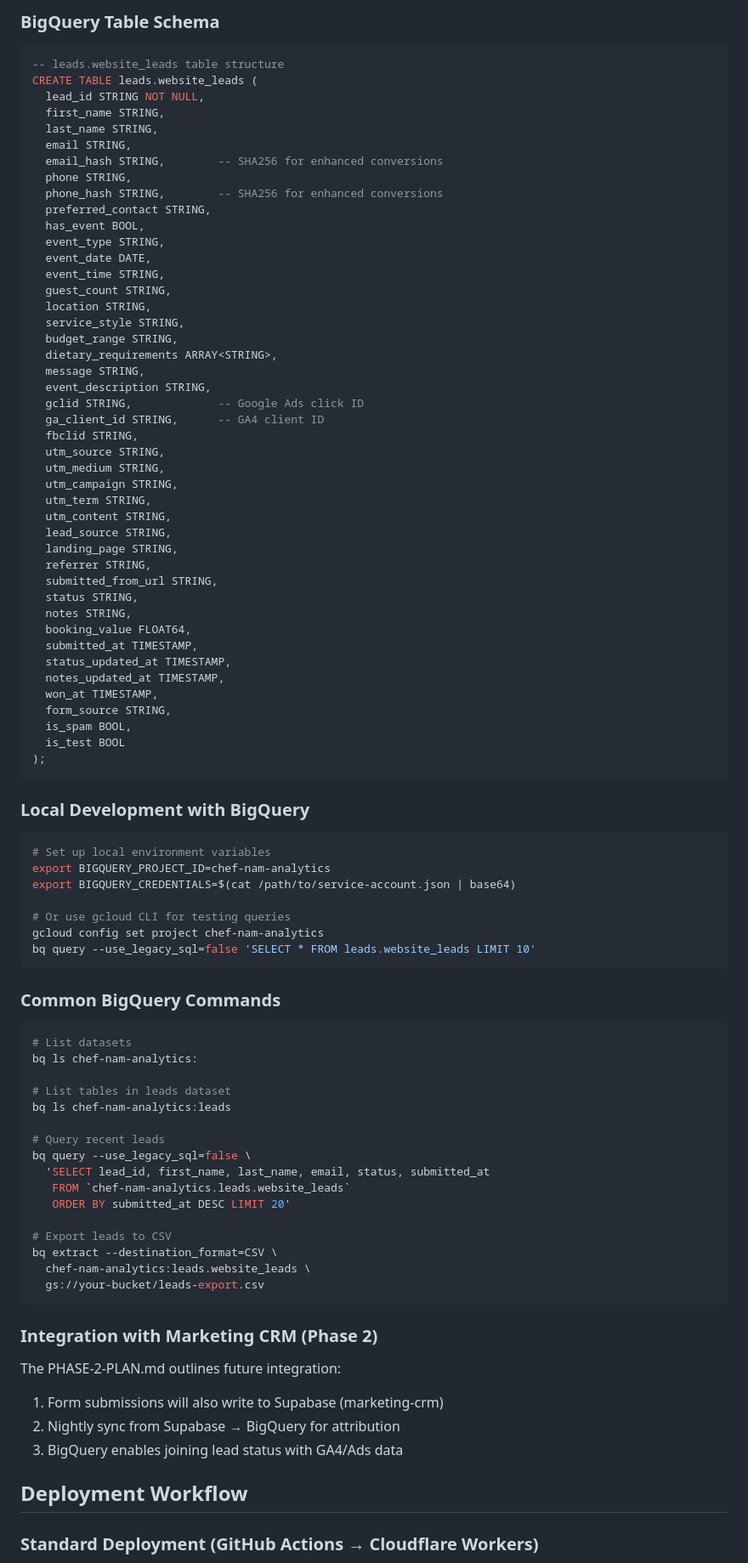
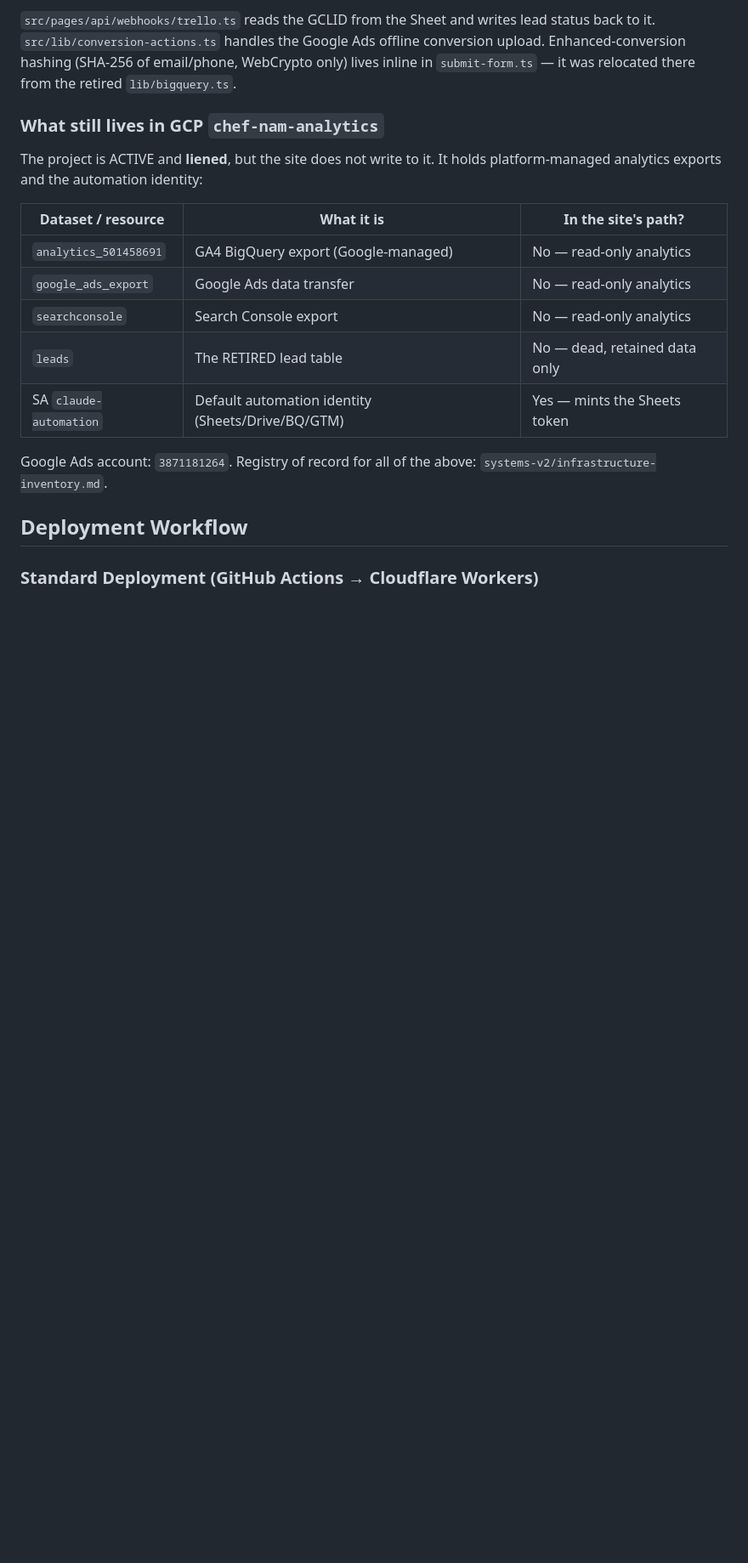
Before and after one commit to peakscapedigital/chef-nam, a Markdown page: CLAUDE.md, the part around one of its changes. Shown at 85% size. Rendered like a GitHub page; blank space fills up the shorter version.

````diff
--- a/CLAUDE.md
+++ b/CLAUDE.md
@@ -77,88 +81,24 @@ The `BIGQUERY_CREDENTIALS` env var accepts either:
 
-### BigQuery Table Schema
-```sql
--- leads.website_leads table structure
-CREATE TABLE leads.website_leads (
-  lead_id STRING NOT NULL,
-  first_name STRING,
-  last_name STRING,
-  email STRING,
-  email_hash STRING,        -- SHA256 for enhanced conversions
-  phone STRING,
-  phone_hash STRING,        -- SHA256 for enhanced conversions
-  preferred_contact STRING,
-  has_event BOOL,
-  event_type STRING,
-  event_date DATE,
-  event_time STRING,
-  guest_count STRING,
-  location STRING,
-  service_style STRING,
-  budget_range STRING,
-  dietary_requirements ARRAY<STRING>,
-  message STRING,
-  event_description STRING,
-  gclid STRING,             -- Google Ads click ID
-  ga_client_id STRING,      -- GA4 client ID
-  fbclid STRING,
-  utm_source STRING,
-  utm_medium STRING,
-  utm_campaign STRING,
-  utm_term STRING,
-  utm_content STRING,
-  lead_source STRING,
-  landing_page STRING,
-  referrer STRING,
-  submitted_from_url STRING,
-  status STRING,
-  notes STRING,
-  booking_value FLOAT64,
-  submitted_at TIMESTAMP,
-  status_updated_at TIMESTAMP,
-  notes_updated_at TIMESTAMP,
-  won_at TIMESTAMP,
-  form_source STRING,
-  is_spam BOOL,
-  is_test BOOL
-);
-```
+`src/pages/api/webhooks/trello.ts` reads the GCLID from the Sheet and writes lead status
+back to it. `src/lib/conversion-actions.ts` handles the Google Ads offline conversion upload.
+Enhanced-conversion hashing (SHA-256 of email/phone, WebCrypto only) lives inline in
+`submit-form.ts` — it was relocated there from the retired `lib/bigquery.ts`.
 
-### Local Development with BigQuery
-```bash
-# Set up local environment variables
-export BIGQUERY_PROJECT_ID=chef-nam-analytics
-export BIGQUERY_CREDENTIALS=$(cat /path/to/service-account.json | base64)
+### What still lives in GCP `chef-nam-analytics`
 
-# Or use gcloud CLI for testing queries
-gcloud config set project chef-nam-analytics
-bq query --use_legacy_sql=false 'SELECT * FROM leads.website_leads LIMIT 10'
-```
+The project is ACTIVE and **liened**, but the site does not write to it. It holds
+platform-managed analytics exports and the automation identity:
 
-### Common BigQuery Commands
-```bash
-# List datasets
-bq ls chef-nam-analytics:
+| Dataset / resource | What it is | In the site's path? |
+|---|---|---|
+| `analytics_501458691` | GA4 BigQuery export (Google-managed) | No — read-only analytics |
+| `google_ads_export` | Google Ads data transfer | No — read-only analytics |
+| `searchconsole` | Search Console export | No — read-only analytics |
+| `leads` | The RETIRED lead table | No — dead, retained data only |
+| SA `claude-automation` | Default automation identity (Sheets/Drive/BQ/GTM) | Yes — mints the Sheets token |
 
-# List tables in leads dataset
-bq ls chef-nam-analytics:leads
-
-# Query recent leads
-bq query --use_legacy_sql=false \
-  'SELECT lead_id, first_name, last_name, email, status, submitted_at
-   FROM `chef-nam-analytics.leads.website_leads`
-   ORDER BY submitted_at DESC LIMIT 20'
-
-# Export leads to CSV
-bq extract --destination_format=CSV \
-  chef-nam-analytics:leads.website_leads \
-  gs://your-bucket/leads-export.csv
-```
-
-### Integration with Marketing CRM (Phase 2)
-The PHASE-2-PLAN.md outlines future integration:
-1. Form submissions will also write to Supabase (marketing-crm)
-2. Nightly sync from Supabase → BigQuery for attribution
-3. BigQuery enables joining lead status with GA4/Ads data
+Google Ads account: `3871181264`. Registry of record for all of the above:
+`systems-v2/infrastructure-inventory.md`.
 
 ## Deployment Workflow
 
````
Also changed, not shown: other parts of CLAUDE.md (+59 -47 lines).
